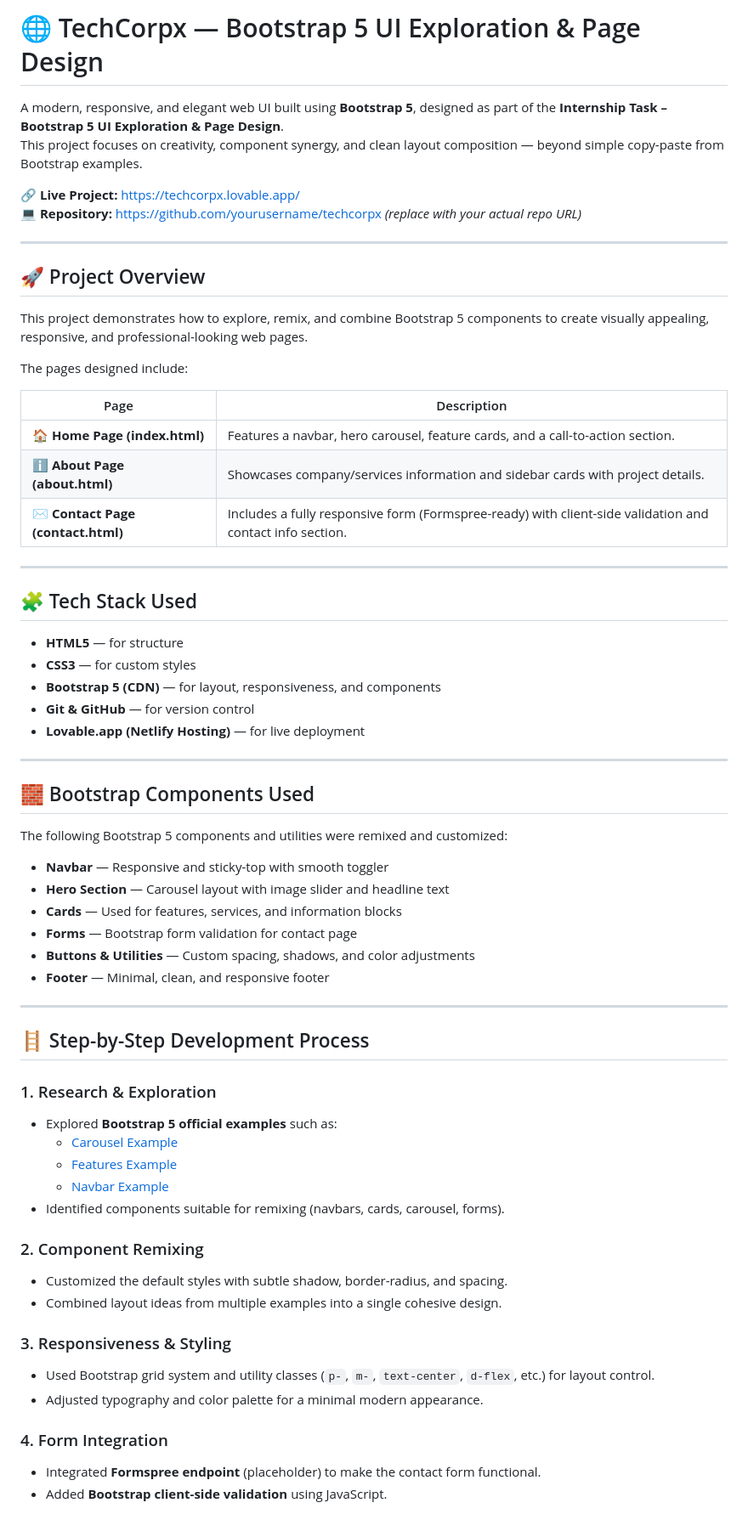
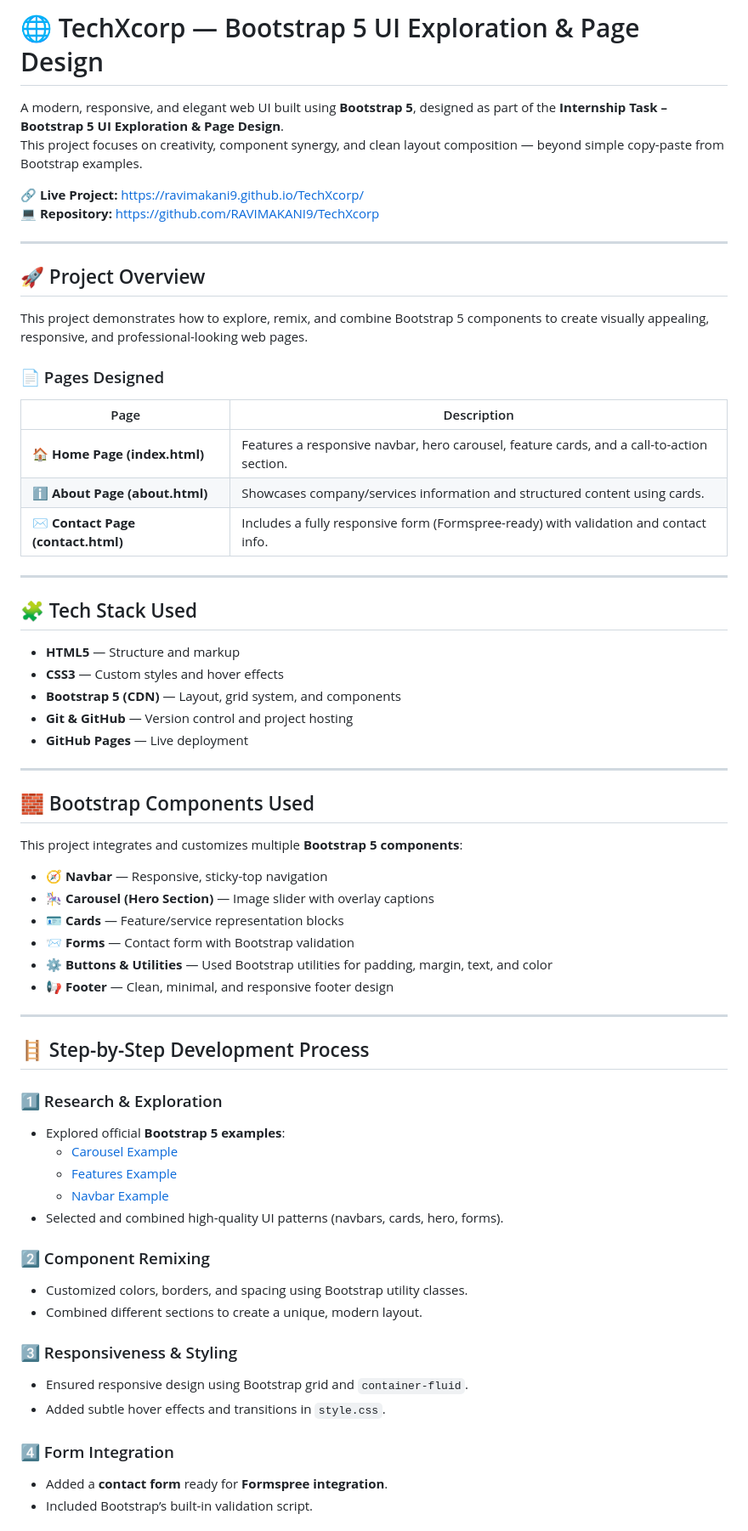
Before and after one commit to RAVIMAKANI9/TechXcorp, a Markdown page: README.md, the part around one of its changes. Shown at 85% size. GitHub-like rendering.

```diff
--- a/README.md
+++ b/README.md
@@ -1,10 +1,10 @@
-# 🌐 TechCorpx — Bootstrap 5 UI Exploration & Page Design
+# 🌐 TechXcorp — Bootstrap 5 UI Exploration & Page Design
 
 A modern, responsive, and elegant web UI built using **Bootstrap 5**, designed as part of the **Internship Task – Bootstrap 5 UI Exploration & Page Design**.
 This project focuses on creativity, component synergy, and clean layout composition — beyond simple copy-paste from Bootstrap examples.
 
-🔗 **Live Project:** [https://techcorpx.lovable.app/](https://techcorpx.lovable.app/)
-💻 **Repository:** [https://github.com/yourusername/techcorpx](https://github.com/yourusername/techcorpx) *(replace with your actual repo URL)*
+🔗 **Live Project:** [https://ravimakani9.github.io/TechXcorp/](https://ravimakani9.github.io/TechXcorp/)
+💻 **Repository:** [https://github.com/RAVIMAKANI9/TechXcorp](https://github.com/RAVIMAKANI9/TechXcorp)
 
 ---
 
@@ -12,57 +12,57 @@ This project focuses on creativity, component synergy, and clean layout composit
 
 This project demonstrates how to explore, remix, and combine Bootstrap 5 components to create visually appealing, responsive, and professional-looking web pages.
 
-The pages designed include:
+### 📄 Pages Designed
 
 | Page | Description |
 |------|--------------|
-| 🏠 **Home Page (index.html)** | Features a navbar, hero carousel, feature cards, and a call-to-action section. |
-| ℹ️ **About Page (about.html)** | Showcases company/services information and sidebar cards with project details. |
-| ✉️ **Contact Page (contact.html)** | Includes a fully responsive form (Formspree-ready) with client-side validation and contact info section. |
+| 🏠 **Home Page (index.html)** | Features a responsive navbar, hero carousel, feature cards, and a call-to-action section. |
+| ℹ️ **About Page (about.html)** | Showcases company/services information and structured content using cards. |
+| ✉️ **Contact Page (contact.html)** | Includes a fully responsive form (Formspree-ready) with validation and contact info. |
 
 ---
 
 ## 🧩 Tech Stack Used
 
-- **HTML5** — for structure
-- **CSS3** — for custom styles
-- **Bootstrap 5 (CDN)** — for layout, responsiveness, and components
-- **Git & GitHub** — for version control
-- **Lovable.app (Netlify Hosting)** — for live deployment
+- **HTML5** — Structure and markup
+- **CSS3** — Custom styles and hover effects
+- **Bootstrap 5 (CDN)** — Layout, grid system, and components
+- **Git & GitHub** — Version control and project hosting
+- **GitHub Pages** — Live deployment
 
 ---
 
 ## 🧱 Bootstrap Components Used
 
-The following Bootstrap 5 components and utilities were remixed and customized:
+This project integrates and customizes multiple **Bootstrap 5 components**:
 
-- **Navbar** — Responsive and sticky-top with smooth toggler
-- **Hero Section** — Carousel layout with image slider and headline text
-- **Cards** — Used for features, services, and information blocks
-- **Forms** — Bootstrap form validation for contact page
-- **Buttons & Utilities** — Custom spacing, shadows, and color adjustments
-- **Footer** — Minimal, clean, and responsive footer
+- 🧭 **Navbar** — Responsive, sticky-top navigation
+- 🎠 **Carousel (Hero Section)** — Image slider with overlay captions
+- 🪪 **Cards** — Feature/service representation blocks
+- 📨 **Forms** — Contact form with Bootstrap validation
+- ⚙️ **Buttons & Utilities** — Used Bootstrap utilities for padding, margin, text, and color
+- 📢 **Footer** — Clean, minimal, and responsive footer design
 
 ---
 
 ## 🪜 Step-by-Step Development Process
 
-### 1. Research & Exploration
-- Explored **Bootstrap 5 official examples** such as:
+### 1️⃣ Research & Exploration
+- Explored official **Bootstrap 5 examples**:
   - [Carousel Example](https://getbootstrap.com/docs/5.3/examples/carousel/)
   - [Features Example](https://getbootstrap.com/docs/5.3/examples/features/)
   - [Navbar Example](https://getbootstrap.com/docs/5.3/examples/navbars/)
-- Identified components suitable for remixing (navbars, cards, carousel, forms).
+- Selected and combined high-quality UI patterns (navbars, cards, hero, forms).
 
-### 2. Component Remixing
-- Customized the default styles with subtle shadow, border-radius, and spacing.
-- Combined layout ideas from multiple examples into a single cohesive design.
+### 2️⃣ Component Remixing
+- Customized colors, borders, and spacing using Bootstrap utility classes.
+- Combined different sections to create a unique, modern layout.
 
-### 3. Responsiveness & Styling
-- Used Bootstrap grid system and utility classes (`p-`, `m-`, `text-center`, `d-flex`, etc.) for layout control.
-- Adjusted typography and color palette for a minimal modern appearance.
+### 3️⃣ Responsiveness & Styling
+- Ensured responsive design using Bootstrap grid and `container-fluid`.
+- Added subtle hover effects and transitions in `style.css`.
 
-### 4. Form Integration
-- Integrated **Formspree endpoint** (placeholder) to make the contact form functional.
-- Added **Bootstrap client-side validation** using JavaScript.
+### 4️⃣ Form Integration
+- Added a **contact form** ready for **Formspree integration**.
+- Included Bootstrap’s built-in validation script.
 
```
Also changed, not shown: other parts of README.md (+21 -21 lines).
